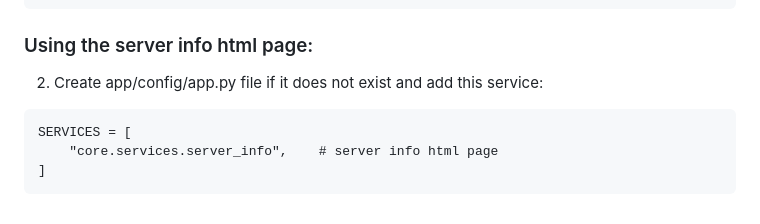
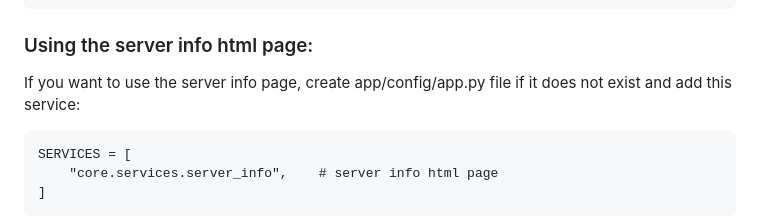
Before and after one commit to ground-creative/easy-mcp-python, a Markdown page: README.md, the part around the change. Rendered like a GitHub page.

Commit message:
added app folders

````diff
--- a/README.md
+++ b/README.md
@@ -167,7 +167,7 @@ SERVICES = [
 
 ### Using the server info html page:
 
-2. Create app/config/app.py file if it does not exist and add this service:
+If you want to use the server info page, create app/config/app.py file if it does not exist and add this service:
 
 ```
 SERVICES = [
````
